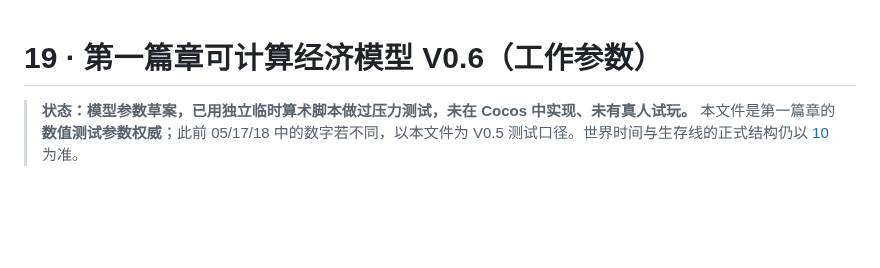
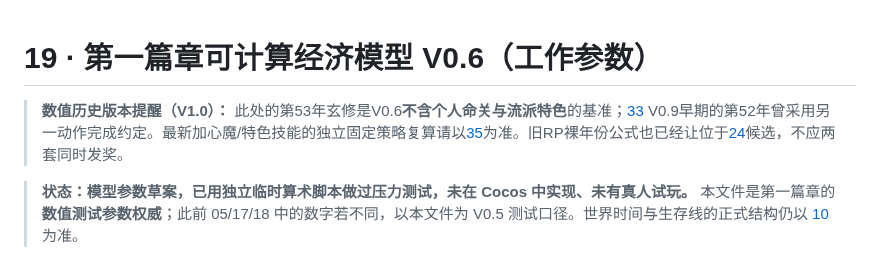
Before and after one commit to Tera-Dark/hundred-lives-to-ascend, a Markdown page: docs/19-FIRST-CHAPTER-ECONOMY.md, the part around the change. Drawn GitHub-style; blank space fills up the shorter version.

Commit message:
docs(v1.0): mark latest event/reward authority in docs/19-FIRST-CHAPTER-ECONOMY.md

```diff
--- a/docs/19-FIRST-CHAPTER-ECONOMY.md
+++ b/docs/19-FIRST-CHAPTER-ECONOMY.md
@@ -1,4 +1,6 @@
 # 19 · 第一篇章可计算经济模型 V0.6（工作参数）
+
+> **数值历史版本提醒（V1.0）：** 此处的第53年玄修是V0.6**不含个人命关与流派特色**的基准；[33](33-XUAN-DAN-ACCEPTANCE.md) V0.9早期的第52年曾采用另一动作完成约定。最新加心魔/特色技能的独立固定策略复算请以[35](35-ISSUE-FIX-AND-BASELINE.md)为准。旧RP裸年份公式也已经让位于[24](24-LONG-LIFE-PACING.md)候选，不应两套同时发奖。
 
 > **状态：模型参数草案，已用独立临时算术脚本做过压力测试，未在 Cocos 中实现、未有真人试玩。** 本文件是第一篇章的**数值测试参数权威**；此前 05/17/18 中的数字若不同，以本文件为 V0.5 测试口径。世界时间与生存线的正式结构仍以 [10](10-TIME-EPOCH.md) 为准。
 
```
